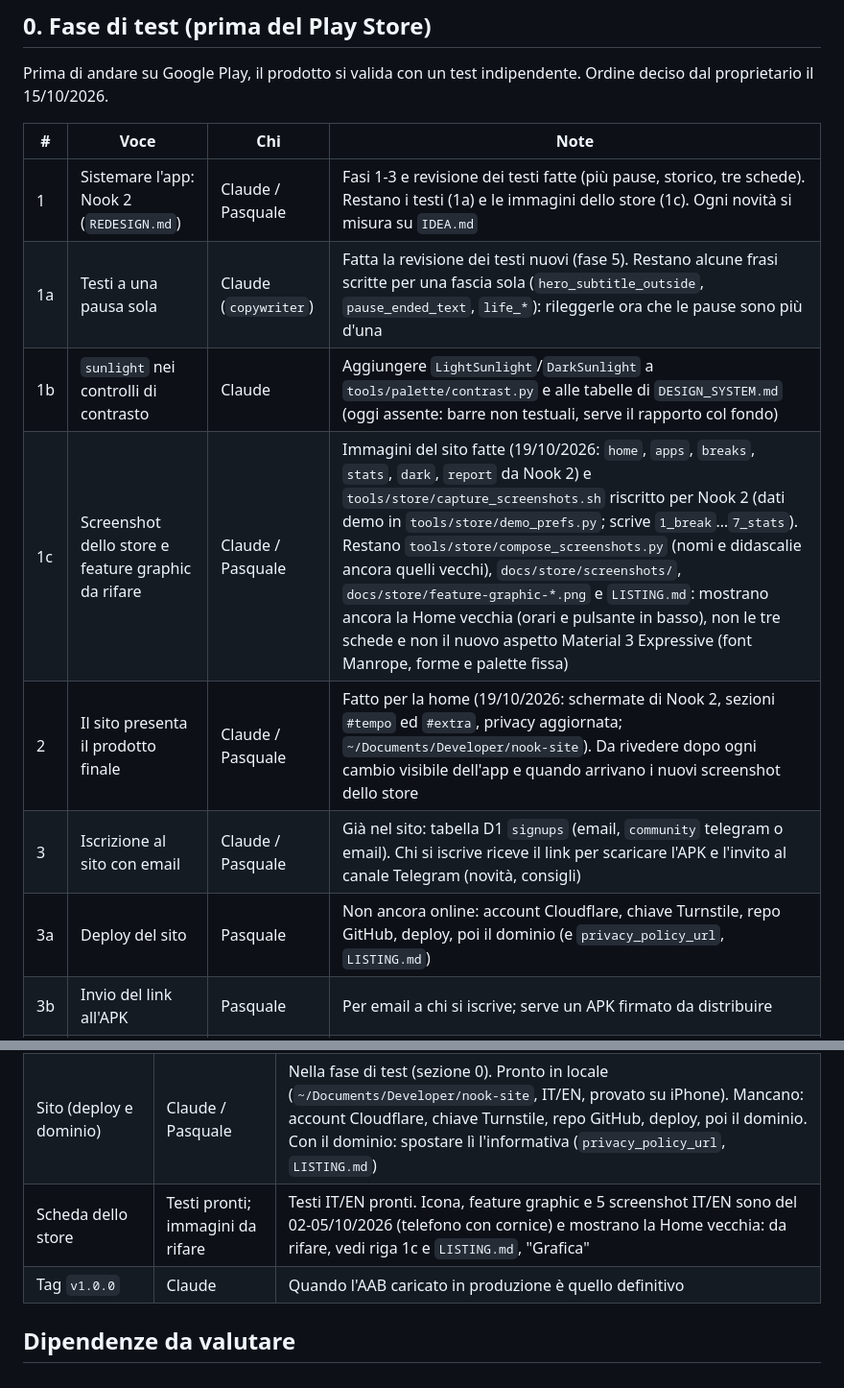
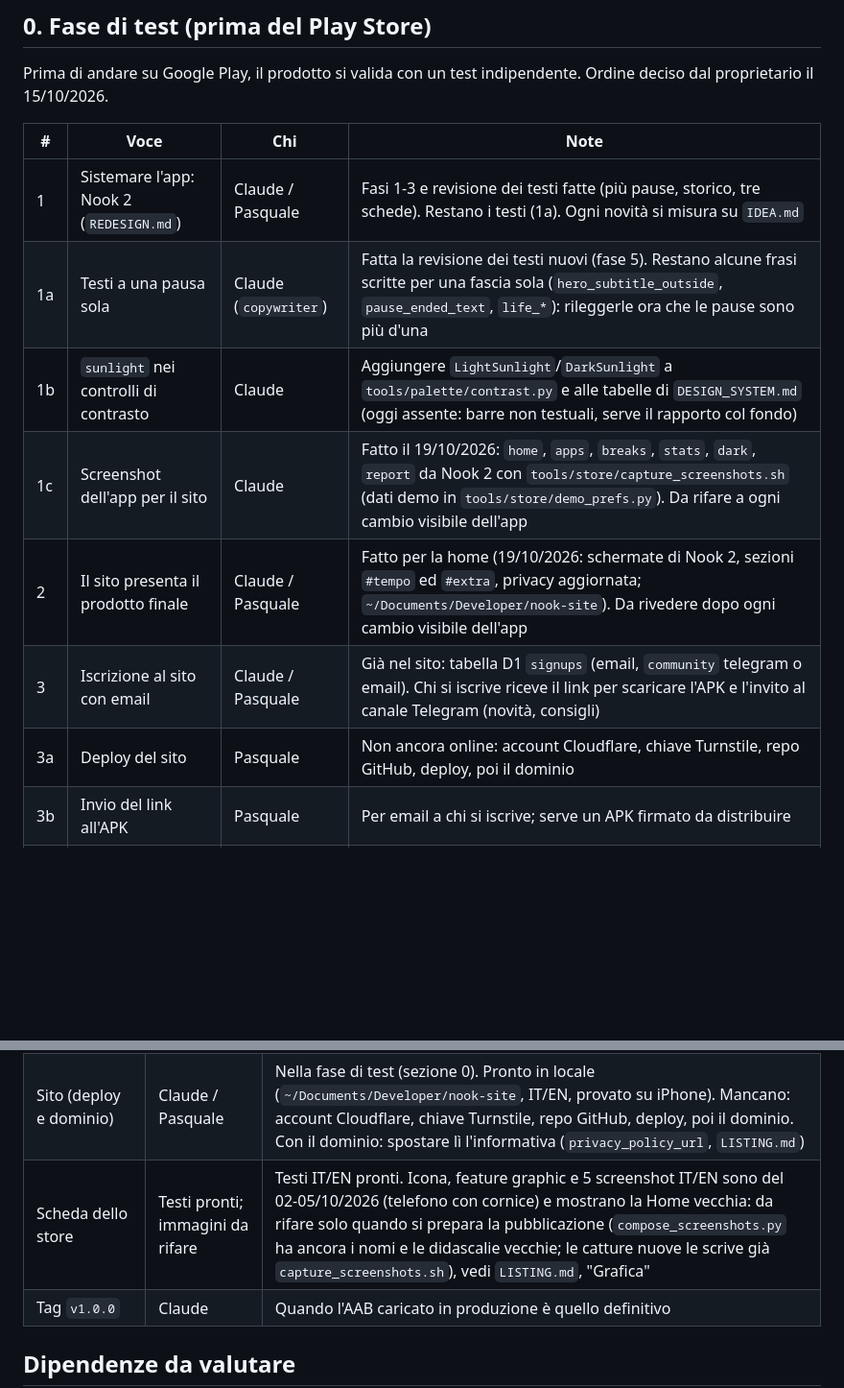
Before and after one commit to Pasqualeim/NotificationBlocker, a Markdown page: docs/ROADMAP.md, 2 parts joined by grey strips. Shown at 96% size. GitHub-like rendering; blank space fills up the shorter version.

Commit message:
Testing phase only: store assets move out of section 0
Store screenshots, feature graphic and listing wait for the publishing
step. The site screenshots (item 1c) are done; CLAUDE.md says not to
prepare Play Store material during the testing phase.

Co-Authored-By: Claude Opus 5.5 <noreply@anthropic.com>

```diff
--- a/docs/ROADMAP.md
+++ b/docs/ROADMAP.md
@@ -10,13 +10,13 @@ Prima di andare su Google Play, il prodotto si valida con un test indipendente.
 
 | # | Voce | Chi | Note |
 |---|---|---|---|
-| 1 | Sistemare l'app: Nook 2 (`REDESIGN.md`) | Claude / Pasquale | Fasi 1-3 e revisione dei testi fatte (più pause, storico, tre schede). Restano i testi (1a) e le immagini dello store (1c). Ogni novità si misura su `IDEA.md` |
+| 1 | Sistemare l'app: Nook 2 (`REDESIGN.md`) | Claude / Pasquale | Fasi 1-3 e revisione dei testi fatte (più pause, storico, tre schede). Restano i testi (1a). Ogni novità si misura su `IDEA.md` |
 | 1a | Testi a una pausa sola | Claude (`copywriter`) | Fatta la revisione dei testi nuovi (fase 5). Restano alcune frasi scritte per una fascia sola (`hero_subtitle_outside`, `pause_ended_text`, `life_*`): rileggerle ora che le pause sono più d'una |
 | 1b | `sunlight` nei controlli di contrasto | Claude | Aggiungere `LightSunlight`/`DarkSunlight` a `tools/palette/contrast.py` e alle tabelle di `DESIGN_SYSTEM.md` (oggi assente: barre non testuali, serve il rapporto col fondo) |
-| 1c | Screenshot dello store e feature graphic da rifare | Claude / Pasquale | Immagini del sito fatte (19/10/2026: `home`, `apps`, `breaks`, `stats`, `dark`, `report` da Nook 2) e `tools/store/capture_screenshots.sh` riscritto per Nook 2 (dati demo in `tools/store/demo_prefs.py`; scrive `1_break`…`7_stats`). Restano `tools/store/compose_screenshots.py` (nomi e didascalie ancora quelli vecchi), `docs/store/screenshots/`, `docs/store/feature-graphic-*.png` e `LISTING.md`: mostrano ancora la Home vecchia (orari e pulsante in basso), non le tre schede e non il nuovo aspetto Material 3 Expressive (font Manrope, forme e palette fissa) |
-| 2 | Il sito presenta il prodotto finale | Claude / Pasquale | Fatto per la home (19/10/2026: schermate di Nook 2, sezioni `#tempo` ed `#extra`, privacy aggiornata; `~/Documents/Developer/nook-site`). Da rivedere dopo ogni cambio visibile dell'app e quando arrivano i nuovi screenshot dello store |
+| 1c | Screenshot dell'app per il sito | Claude | Fatto il 19/10/2026: `home`, `apps`, `breaks`, `stats`, `dark`, `report` da Nook 2 con `tools/store/capture_screenshots.sh` (dati demo in `tools/store/demo_prefs.py`). Da rifare a ogni cambio visibile dell'app |
+| 2 | Il sito presenta il prodotto finale | Claude / Pasquale | Fatto per la home (19/10/2026: schermate di Nook 2, sezioni `#tempo` ed `#extra`, privacy aggiornata; `~/Documents/Developer/nook-site`). Da rivedere dopo ogni cambio visibile dell'app |
 | 3 | Iscrizione al sito con email | Claude / Pasquale | Già nel sito: tabella D1 `signups` (email, `community` telegram o email). Chi si iscrive riceve il link per scaricare l'APK e l'invito al canale Telegram (novità, consigli) |
-| 3a | Deploy del sito | Pasquale | Non ancora online: account Cloudflare, chiave Turnstile, repo GitHub, deploy, poi il dominio (e `privacy_policy_url`, `LISTING.md`) |
+| 3a | Deploy del sito | Pasquale | Non ancora online: account Cloudflare, chiave Turnstile, repo GitHub, deploy, poi il dominio |
 | 3b | Invio del link all'APK | Pasquale | Per email a chi si iscrive; serve un APK firmato da distribuire |
 | 3c | Canale Telegram | Pasquale | Aggiornamenti e consigli; i feedback dei tester entrano nel punto 1 |
 
@@ -61,7 +61,7 @@ Si fa alla fine, dopo la fase di test indipendente (sezione 0). Guida passo pass
 | Account Play Console + verifica identità | Pasquale | 25 $ una tantum, qualche giorno di attesa |
 | Test chiuso: 12 tester per 14 giorni | Pasquale | Obbligatorio per gli account personali creati dopo il 13/11/2023 |
 | Sito (deploy e dominio) | Claude / Pasquale | Nella fase di test (sezione 0). Pronto in locale (`~/Documents/Developer/nook-site`, IT/EN, provato su iPhone). Mancano: account Cloudflare, chiave Turnstile, repo GitHub, deploy, poi il dominio. Con il dominio: spostare lì l'informativa (`privacy_policy_url`, `LISTING.md`) |
-| Scheda dello store | Testi pronti; immagini da rifare | Testi IT/EN pronti. Icona, feature graphic e 5 screenshot IT/EN sono del 02-05/10/2026 (telefono con cornice) e mostrano la Home vecchia: da rifare, vedi riga 1c e `LISTING.md`, "Grafica" |
+| Scheda dello store | Testi pronti; immagini da rifare | Testi IT/EN pronti. Icona, feature graphic e 5 screenshot IT/EN sono del 02-05/10/2026 (telefono con cornice) e mostrano la Home vecchia: da rifare solo quando si prepara la pubblicazione (`compose_screenshots.py` ha ancora i nomi e le didascalie vecchie; le catture nuove le scrive già `capture_screenshots.sh`), vedi `LISTING.md`, "Grafica" |
 | Tag `v1.0.0` | Claude | Quando l'AAB caricato in produzione è quello definitivo |
 
 ## Dipendenze da valutare
```
Also changed, not shown: CLAUDE.md (+1 -1 lines).
